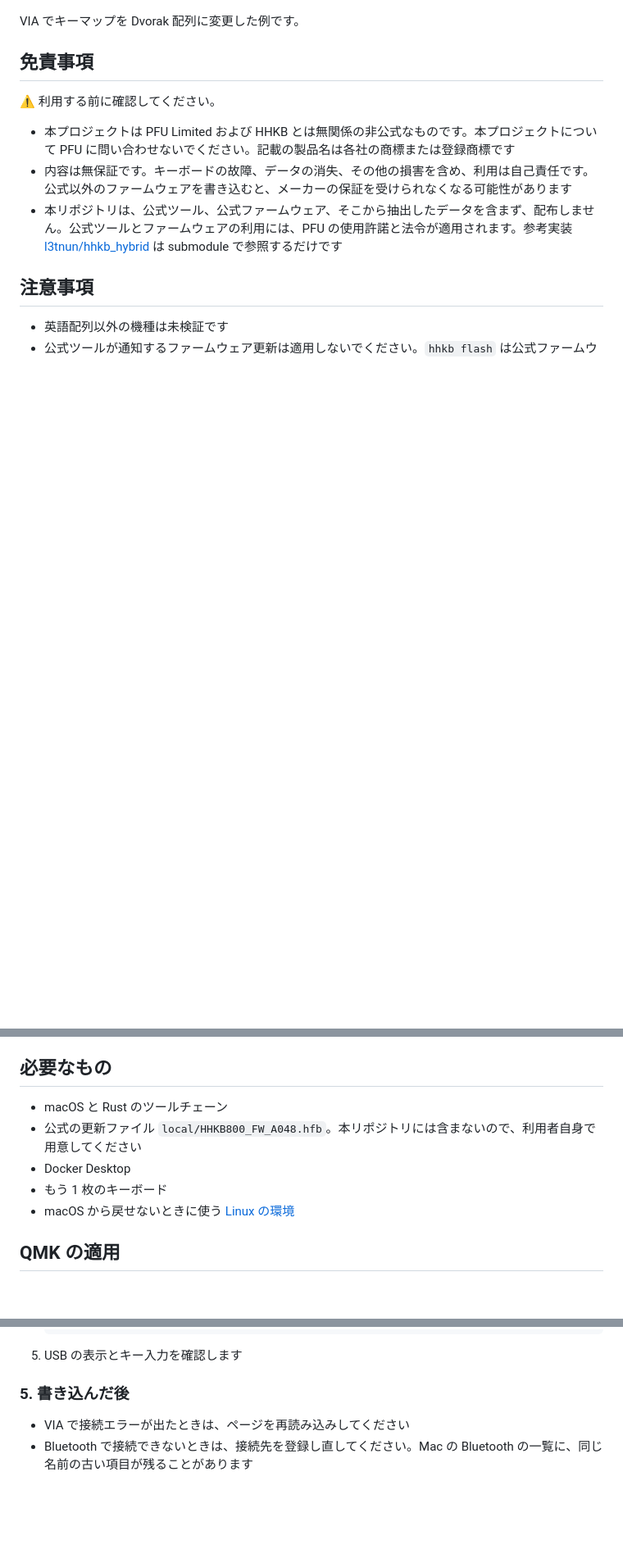
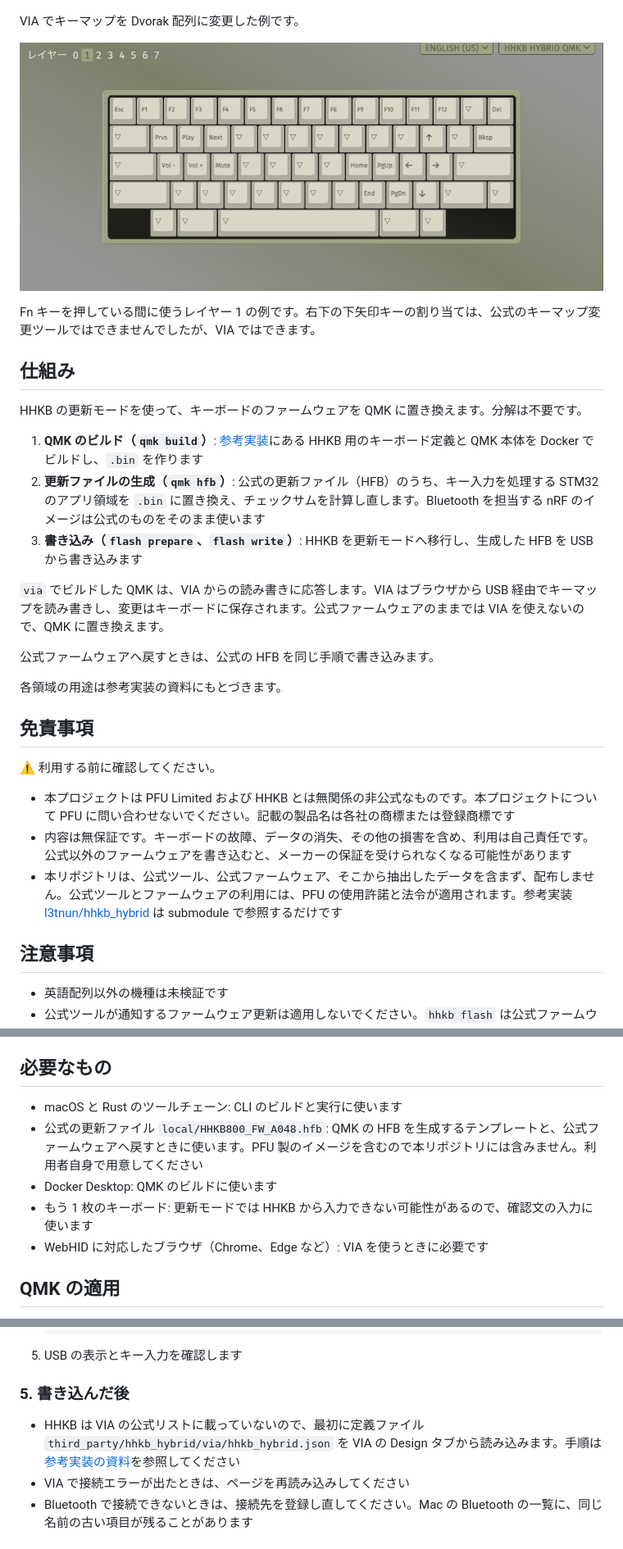
Before and after one commit to shinespark/hhkb_hybrid_qmk, a Markdown page: README.md, 3 parts joined by grey strips. Shown at 82% size. Rendered like a GitHub page; pictures changed too: docs/images/via-fn-layer.png (added); blank space fills up the shorter version.

Commit message:
README に QMK と VIA の仕組みを追加し、Linux の案内を外す
Co-Authored-By: Claude Opus 5.5 <noreply@anthropic.com>

```diff
--- a/README.md
+++ b/README.md
@@ -15,6 +17,24 @@ QMK の `via` を適用すると、VIA からキーマップを変更できま
 ![VIA のキーマップ画面](docs/images/via-keymap.png)
 
 VIA でキーマップを Dvorak 配列に変更した例です。
+
+![VIA のレイヤー 1 の画面](docs/images/via-fn-layer.png)
+
+Fn キーを押している間に使うレイヤー 1 の例です。右下の下矢印キーの割り当ては、公式のキーマップ変更ツールではできませんでしたが、VIA ではできます。
+
+## 仕組み
+
+HHKB の更新モードを使って、キーボードのファームウェアを QMK に置き換えます。分解は不要です。
+
+1. **QMK のビルド（`qmk build`）**: [参考実装](https://github.com/l3tnun/hhkb_hybrid)にある HHKB 用のキーボード定義と QMK 本体を Docker でビルドし、`.bin` を作ります
+2. **更新ファイルの生成（`qmk hfb`）**: 公式の更新ファイル（HFB）のうち、キー入力を処理する STM32 のアプリ領域を `.bin` に置き換え、チェックサムを計算し直します。Bluetooth を担当する nRF のイメージは公式のものをそのまま使います
+3. **書き込み（`flash prepare`、`flash write`）**: HHKB を更新モードへ移行し、生成した HFB を USB から書き込みます
+
+`via` でビルドした QMK は、VIA からの読み書きに応答します。VIA はブラウザから USB 経由でキーマップを読み書きし、変更はキーボードに保存されます。公式ファームウェアのままでは VIA を使えないので、QMK に置き換えます。
+
+公式ファームウェアへ戻すときは、公式の HFB を同じ手順で書き込みます。
+
+各領域の用途は参考実装の資料にもとづきます。
 
 ## 免責事項
 
@@ -34,11 +54,11 @@ VIA でキーマップを Dvorak 配列に変更した例です。
 
 ## 必要なもの
 
-- macOS と Rust のツールチェーン
-- 公式の更新ファイル `local/HHKB800_FW_A048.hfb`。本リポジトリには含まないので、利用者自身で用意してください
-- Docker Desktop
-- もう 1 枚のキーボード
-- macOS から戻せないときに使う [Linux の環境](docs/analysis/findings.md#linux-からの復旧手順)
+- macOS と Rust のツールチェーン: CLI のビルドと実行に使います
+- 公式の更新ファイル `local/HHKB800_FW_A048.hfb`: QMK の HFB を生成するテンプレートと、公式ファームウェアへ戻すときに使います。PFU 製のイメージを含むので本リポジトリには含みません。利用者自身で用意してください
+- Docker Desktop: QMK のビルドに使います
+- もう 1 枚のキーボード: 更新モードでは HHKB から入力できない可能性があるので、確認文の入力に使います
+- WebHID に対応したブラウザ（Chrome、Edge など）: VIA を使うときに必要です
 
 ## QMK の適用
 
@@ -98,6 +117,7 @@ cargo run -p hhkb -- qmk hfb via --bin local/qmk-build/via-arm64/hhkb_hybrid_via
 
 ### 5. 書き込んだ後
 
+- HHKB は VIA の公式リストに載っていないので、最初に定義ファイル `third_party/hhkb_hybrid/via/hhkb_hybrid.json` を VIA の Design タブから読み込みます。手順は[参考実装の資料](https://github.com/l3tnun/hhkb_hybrid/blob/0099ac64d30a0530714844fe1fcbaff230fc65fa/docs/via.md)を参照してください
 - VIA で接続エラーが出たときは、ページを再読み込みしてください
 - Bluetooth で接続できないときは、接続先を登録し直してください。Mac の Bluetooth の一覧に、同じ名前の古い項目が残ることがあります
 
```
Also changed, not shown: other parts of README.md (+5 -6 lines).
